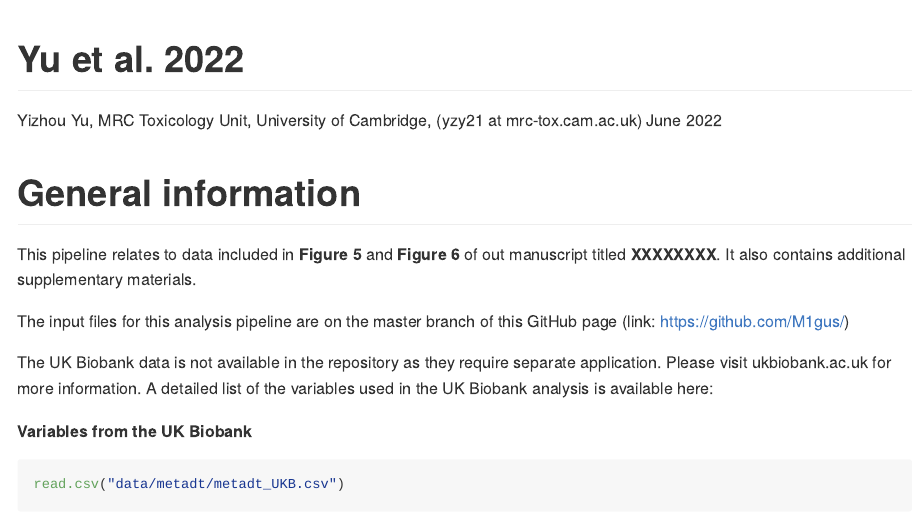
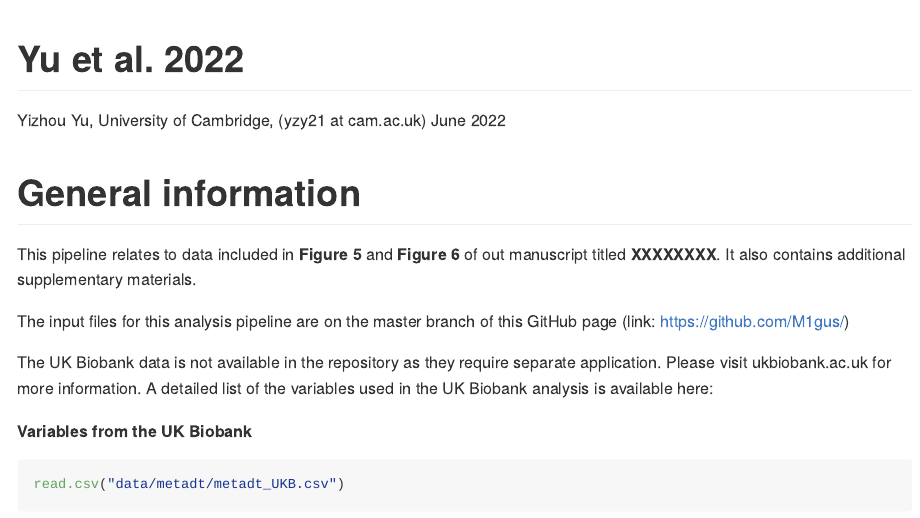
Before and after one commit to M1gus/AD-FA, an R Markdown document (Figures_4n7_UKB/AD_FA_UKB.Rmd): the page in a window 1100 px wide, from its top. Rendered offline with R 4.5, knitr and Pandoc, with nearby package versions; the code chunks are not run, so their results and figures are left out; long lines of code are wrapped.

Commit message:
Update email

```diff
--- a/Figures_4n7_UKB/AD_FA_UKB.Rmd
+++ b/Figures_4n7_UKB/AD_FA_UKB.Rmd
@@ -1,6 +1,6 @@
 ---
 title: "Yu et al. 2022"
-author: "Yizhou Yu, MRC Toxicology Unit, University of Cambridge, (yzy21 at mrc-tox.cam.ac.uk)"
+author: "Yizhou Yu, University of Cambridge, (yzy21 at cam.ac.uk)"
 date: "June 2022"
 output: rmarkdown::github_document
 ---
```
